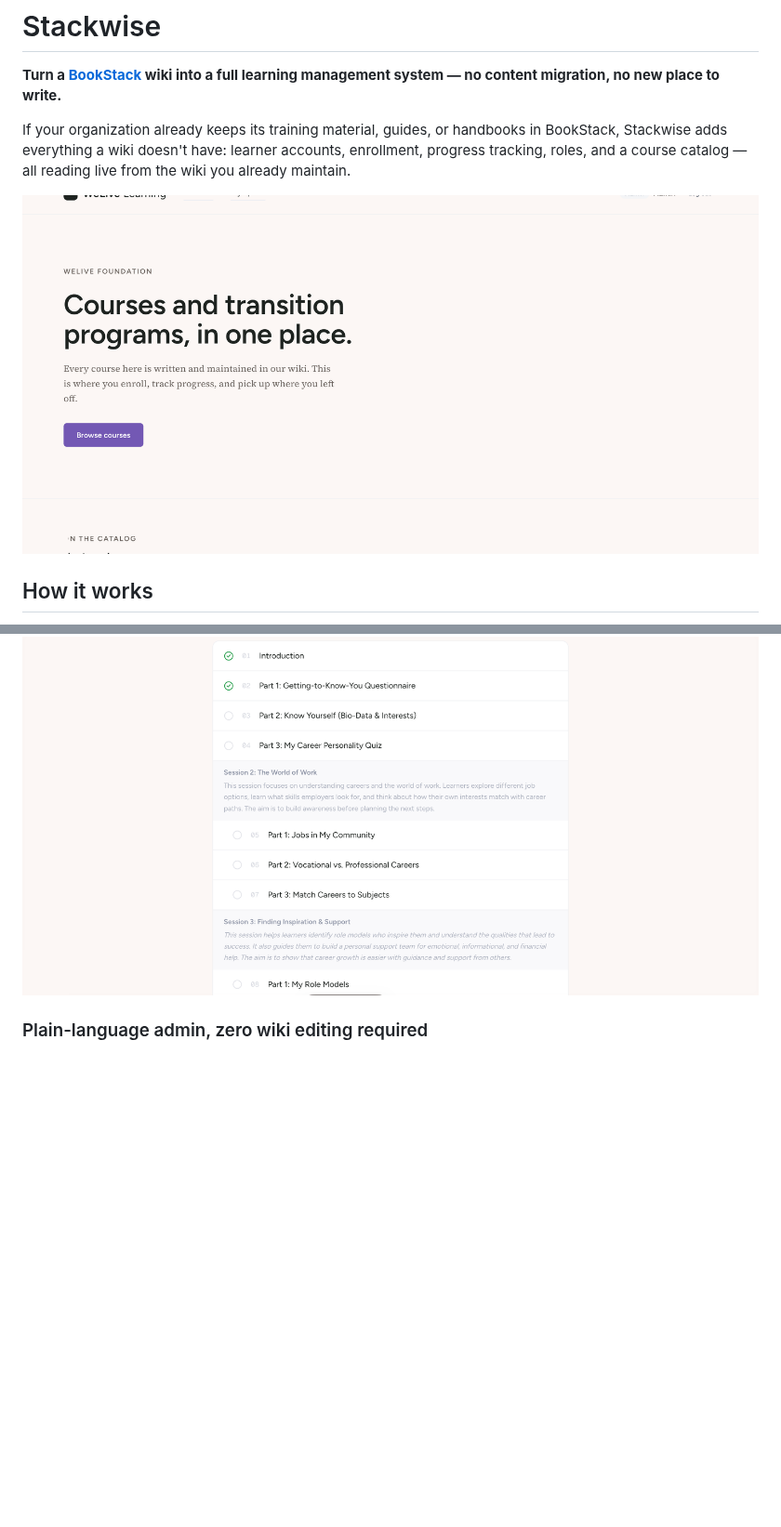
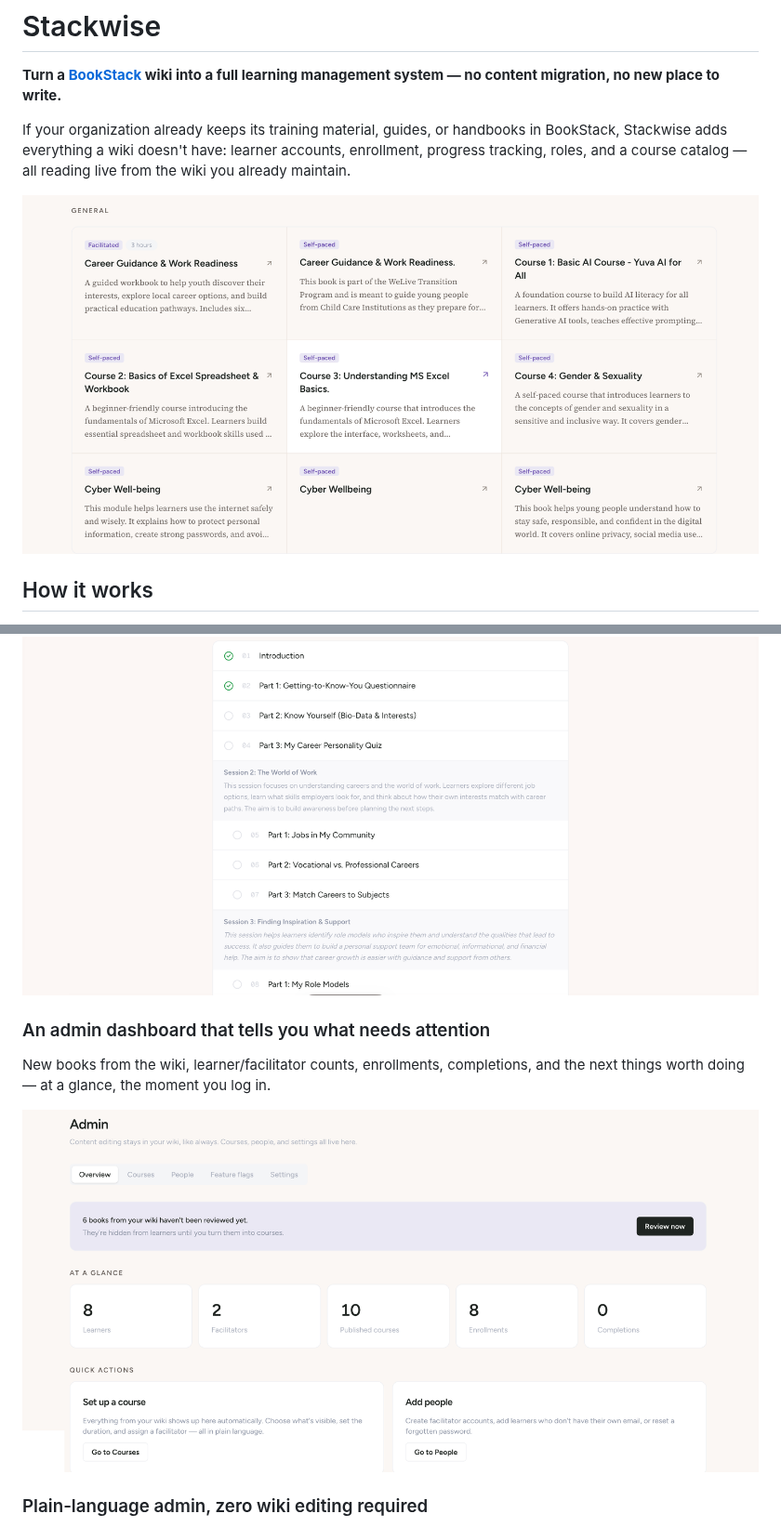
Before and after one commit to t4glabs/Stackwise, a Markdown page: README.md, 2 parts joined by grey strips. Shown at 93% size. Rendered like a GitHub page; pictures changed too: docs/screenshots/catalog.png (added), docs/screenshots/dashboard.png (added), docs/screenshots/home.png (deleted); blank space fills up the shorter version.

Commit message:
Swap README hero for the course catalog, add admin dashboard screenshot
Course catalog reads better as the lead image than the plain hero — it
shows the actual thing a wiki turns into. Also adds the admin overview
(at-a-glance stats + review queue) as its own feature section.

Co-Authored-By: Claude Sonnet 5 <noreply@anthropic.com>

```diff
--- a/README.md
+++ b/README.md
@@ -4,7 +4,7 @@
 
 If your organization already keeps its training material, guides, or handbooks in BookStack, Stackwise adds everything a wiki doesn't have: learner accounts, enrollment, progress tracking, roles, and a course catalog — all reading live from the wiki you already maintain.
 
-![Stackwise homepage](docs/screenshots/home.png)
+![Course catalog](docs/screenshots/catalog.png)
 
 ## How it works
 
@@ -25,6 +25,12 @@ Edit a page in BookStack, save it, and the change shows up for learners immediat
 Courses show learners a real syllabus — sessions grouped with their own intro text (pulled from BookStack's own chapter descriptions), not just a flat list of pages.
 
 ![Course syllabus with grouped sessions](docs/screenshots/syllabus.png)
+
+### An admin dashboard that tells you what needs attention
+
+New books from the wiki, learner/facilitator counts, enrollments, completions, and the next things worth doing — at a glance, the moment you log in.
+
+![Admin overview dashboard](docs/screenshots/dashboard.png)
 
 ### Plain-language admin, zero wiki editing required
 
```
